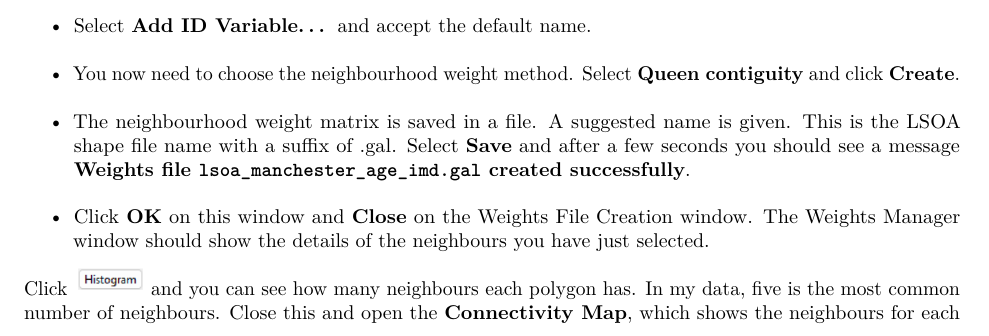
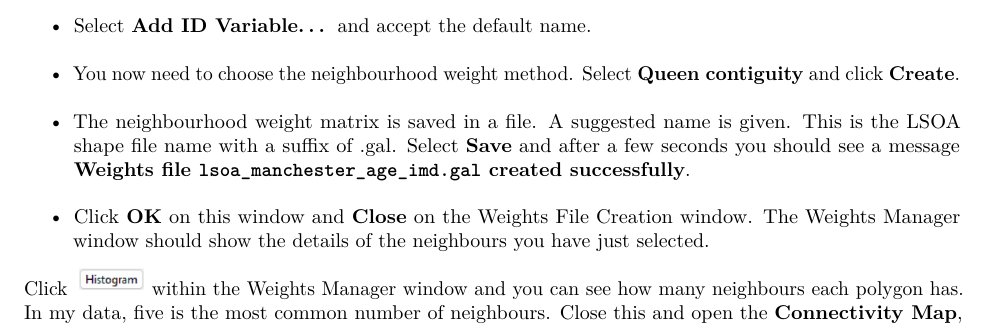
Before and after one commit to nickbearman/advanced-r-gis, an R Markdown document (confident-spatial-analysis.Rmd): part of page 2 of 17, cut so that both start at the same text. Rendered offline with R 4.5, knitr and Pandoc, then LaTeX, with nearby package versions; some code elsewhere in the file could not run offline.

Commit message:
Add clarification

```diff
--- a/confident-spatial-analysis.Rmd
+++ b/confident-spatial-analysis.Rmd
@@ -60,7 +60,7 @@ Select **Tools > Weights Manager** and click **Create**.  The following screen i
 - The neighbourhood weight matrix is saved in a file.  A suggested name is given.  This is the LSOA shape file name with a suffix of .gal.  Select **Save** and after a few seconds you should see a message **Weights file `lsoa_manchester_age_imd.gal` created successfully**.
 - Click **OK** on this window and **Close** on the Weights File Creation window. The Weights Manager window should show the details of the neighbours you have just selected.
 
-Click ![](images/histogram-button.png){ height=20 } and you can see how many neighbours each polygon has. In my data, five is the most common number of neighbours. Close this and open the **Connectivity Map**, which shows the neighbours for each polygon. Close this and the Weights Manager when you are happy with it.
+Click ![](images/histogram-button.png){ height=20 } within the Weights Manager window and you can see how many neighbours each polygon has. In my data, five is the most common number of neighbours. Close this and open the **Connectivity Map**, which shows the neighbours for each polygon. Close this and the Weights Manager when you are happy with it.
 
 ## Moran's I
 
```
